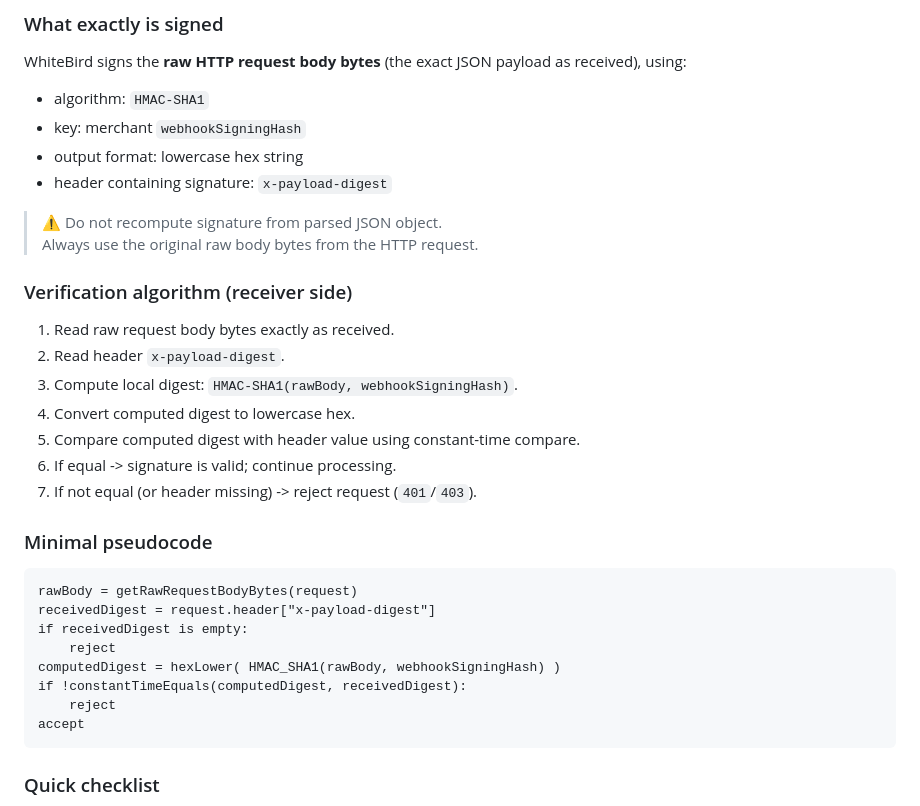
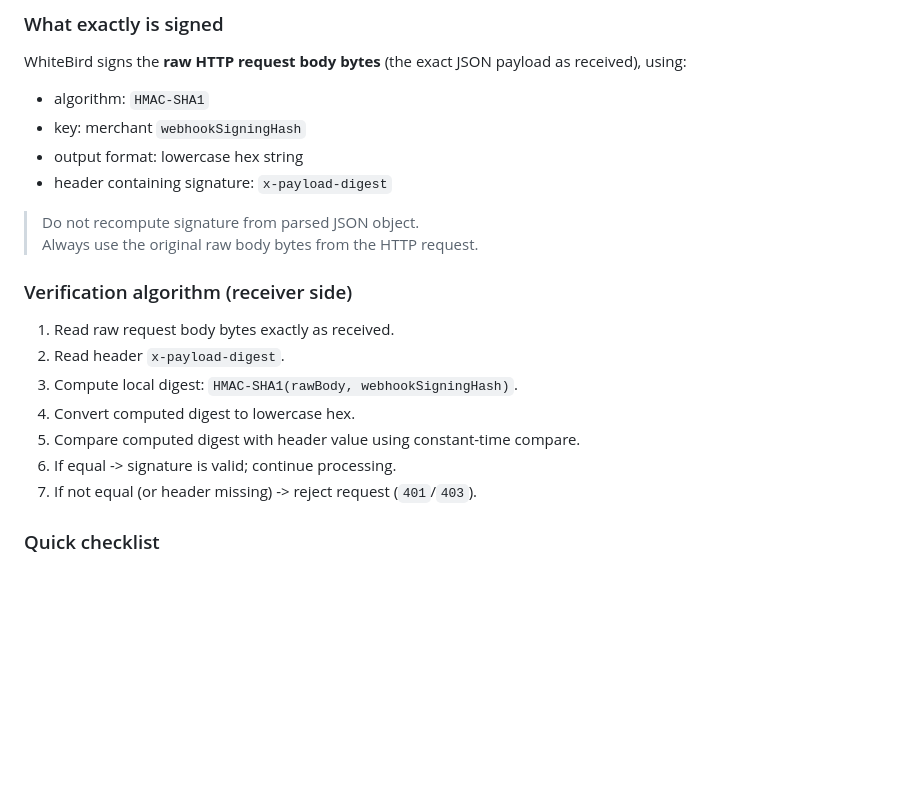
Before and after one commit to nqtikx/Notion, a Markdown page: Webhooks Overview.md, the part around the change. GitHub-like rendering; blank space fills up the shorter version.

````diff
--- a/Webhooks Overview.md
+++ b/Webhooks Overview.md
@@ -65,8 +65,9 @@ WhiteBird signs the **raw HTTP request body bytes** (the exact JSON payload as r
 - key: merchant `webhookSigningHash`
 - output format: lowercase hex string
 - header containing signature: `x-payload-digest`
-> ⚠️ Do not recompute signature from parsed JSON object.
+> Do not recompute signature from parsed JSON object.
 > Always use the original raw body bytes from the HTTP request.
+
 ### Verification algorithm (receiver side)
 1. Read raw request body bytes exactly as received.
 2. Read header `x-payload-digest`.
@@ -75,17 +76,6 @@ WhiteBird signs the **raw HTTP request body bytes** (the exact JSON payload as r
 5. Compare computed digest with header value using constant-time compare.
 6. If equal -> signature is valid; continue processing.
 7. If not equal (or header missing) -> reject request (`401`/`403`).
-### Minimal pseudocode
-```text
-rawBody = getRawRequestBodyBytes(request)
-receivedDigest = request.header["x-payload-digest"]
-if receivedDigest is empty:
-    reject
-computedDigest = hexLower( HMAC_SHA1(rawBody, webhookSigningHash) )
-if !constantTimeEquals(computedDigest, receivedDigest):
-    reject
-accept
-```
 
 ### Quick checklist
 - raw body used for HMAC
````
